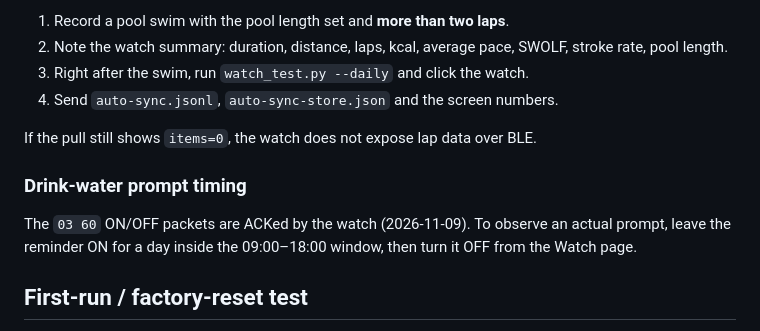
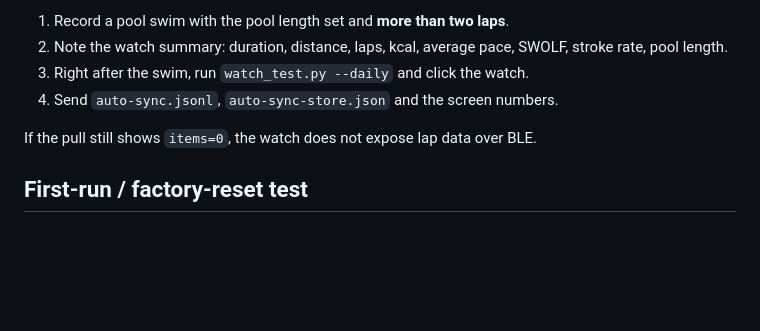
Before and after one commit to pedromaresteves/id208-reader, a Markdown page: docs/TESTING.md, the part around the change. Rendered like a GitHub page; blank space fills up the shorter version.

```diff
--- a/docs/TESTING.md
+++ b/docs/TESTING.md
@@ -120,12 +120,6 @@ Swims are count-data: a fresh record is served once, so pull immediately.
 
 If the pull still shows `items=0`, the watch does not expose lap data over BLE.
 
-### Drink-water prompt timing
-
-The `03 60` ON/OFF packets are ACKed by the watch (2026-11-09). To observe an
-actual prompt, leave the reminder ON for a day inside the 09:00–18:00 window,
-then turn it OFF from the Watch page.
-
 ## First-run / factory-reset test
 
 Use this only when you need to exercise bind/auth. A reset **empties the
```
Also changed, not shown: README.md (+1 -2 lines), docs/PROTOCOL.md (+3 -3 lines).
